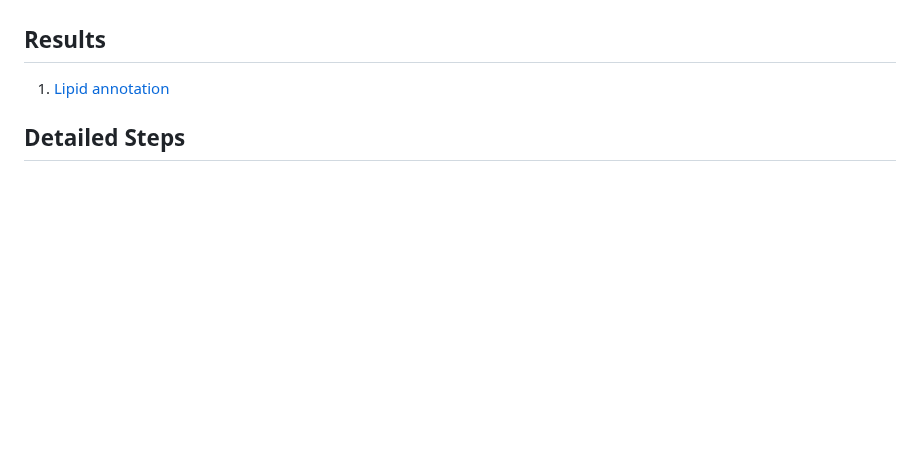
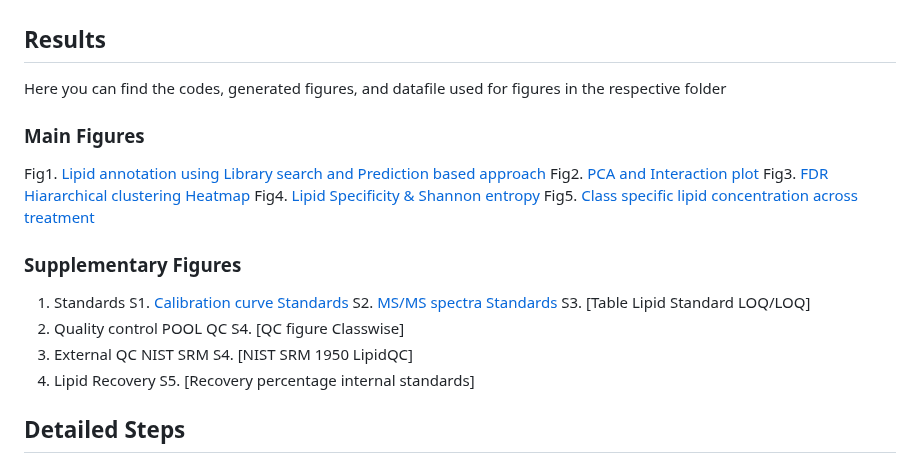
Before and after one commit to Samratacad/Soil_Lipidomics, a Markdown page: README.md, the part around the change. GitHub-like rendering; blank space fills up the shorter version.

```diff
--- a/README.md
+++ b/README.md
@@ -59,7 +59,27 @@ graph TD
 6. Compound Identification and Quantification
 
 ## Results
-1. [Lipid annotation](Results/Figure1/Figure1.ipynb)
+Here you can find the codes, generated figures, and datafile used for figures in the respective folder
+
+### Main Figures
+Fig1. [Lipid annotation using Library search and Prediction based approach](Results/Figure1/Figure1.ipynb)
+Fig2. [PCA and Interaction plot](Results/Figure2/Figure2.ipynb)
+Fig3. [FDR Hiararchical clustering Heatmap](Results/Figure3/Figure3.ipynb)
+Fig4. [Lipid Specificity & Shannon entropy](Results/Figure4/Figure4.ipynb)
+Fig5. [Class specific lipid concentration across treatment](Results/Figure5/figure5.ipynb)
+
+### Supplementary Figures
+
+1. Standards
+S1. [Calibration curve Standards](Results/Calibration-curves/Calibration-curve.ipynb)
+S2. [MS/MS spectra Standards](Results/Validation-of-current-lipidomics-workflow/LipidStandards/mass-spec-standards.ipynb)
+S3. [Table Lipid Standard LOQ/LOQ]
+2. Quality control POOL QC
+S4. [QC figure Classwise]
+3. External QC NIST SRM
+S4. [NIST SRM 1950 LipidQC]
+4. Lipid Recovery
+S5. [Recovery percentage internal standards]
 
 ## Detailed Steps
 
```
